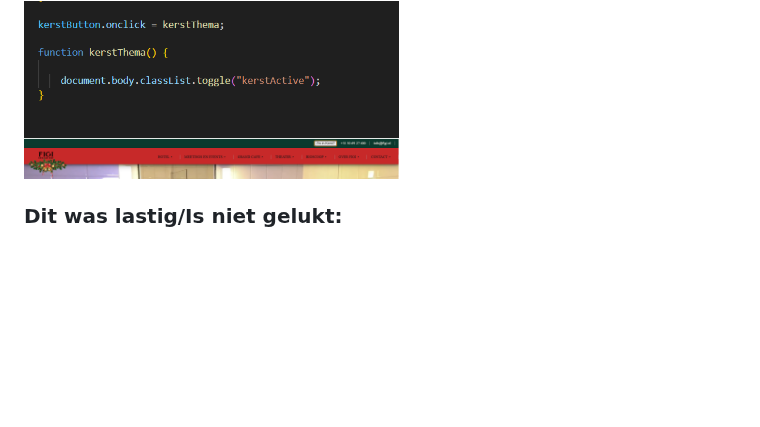
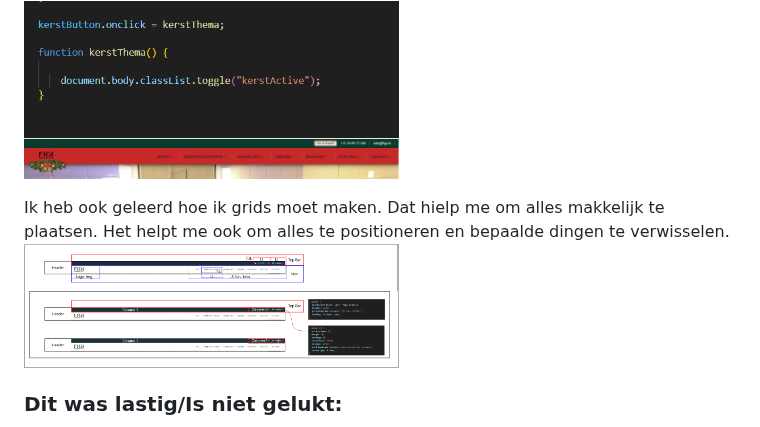
Before and after one commit to WSenuk/BlokWeb-Website-Senuk-Wickramasinghe, a Markdown page: README.md, the part around the change. Drawn GitHub-style; folded sections open; blank space fills up the shorter version.

```diff
--- a/README.md
+++ b/README.md
@@ -335,6 +335,9 @@ Deze keer heb ik de test alleen gedaan. Mijn code is nog niet helemaal af en ik
   <img src="readme-images/javascriptkerstthema.png" width="375px" alt="Javascript Kerst Thema">
   <img src="readme-images/javascriptkerstthemabutton.png" width="375px" alt="Javascript Kerst Thema">
 
+  Ik heb ook geleerd hoe ik grids moet maken. Dat hielp me om alles makkelijk te plaatsen. Het helpt me ook om alles te positioneren en bepaalde dingen te verwisselen.
+    <img src="readme-images/week1breakdownsketchnav.png" width="375px" alt="breakdown van Nav">
+
 
   ### Dit was lastig/Is niet gelukt:
   In het begin had ik moeite met het aanroepen van de U-elementen in plaats van de secties. Omdat ik secties bovenaan had toegevoegd en daaronder een ul, kon ik de secties niet verwijderen in de CSS. Dit kwam      doordat ik de andere sectie in de CSS met nummers had aangeroepen.
```
